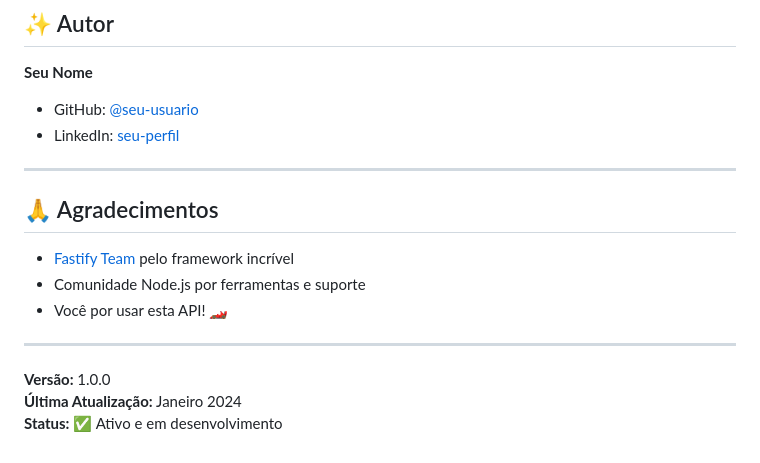
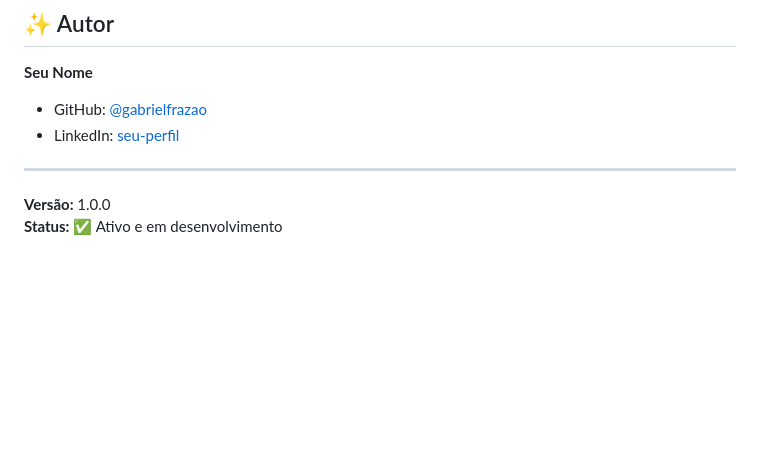
Before and after one commit to gabrielfrazao/API-da-Formula-1-com-Node.js-e-Fastify, a Markdown page: README.md, the part around the change. Drawn GitHub-style; blank space fills up the shorter version.

Commit message:
Revise author details and remove acknowledgments
Updated author information and removed acknowledgments section.

```diff
--- a/README.md
+++ b/README.md
@@ -605,19 +605,11 @@ Distribuído sob a licença MIT. Veja `LICENSE` para mais informações.
 ## ✨ Autor
 
 **Seu Nome**
-- GitHub: [@seu-usuario](https://github.com/seu-usuario)
-- LinkedIn: [seu-perfil](https://linkedin.com/in/seu-perfil)
+- GitHub: [@gabrielfrazao](https://github.com/gabrielfrazao)
+- LinkedIn: [seu-perfil](https://www.linkedin.com/in/gabriel-frazao-manoel/)
 
----
-
-## 🙏 Agradecimentos
-
-- [Fastify Team](https://www.fastify.io/) pelo framework incrível
-- Comunidade Node.js por ferramentas e suporte
-- Você por usar esta API! 🏎️
 
 ---
 
 **Versão:** 1.0.0
-**Última Atualização:** Janeiro 2024
 **Status:** ✅ Ativo e em desenvolvimento
```
